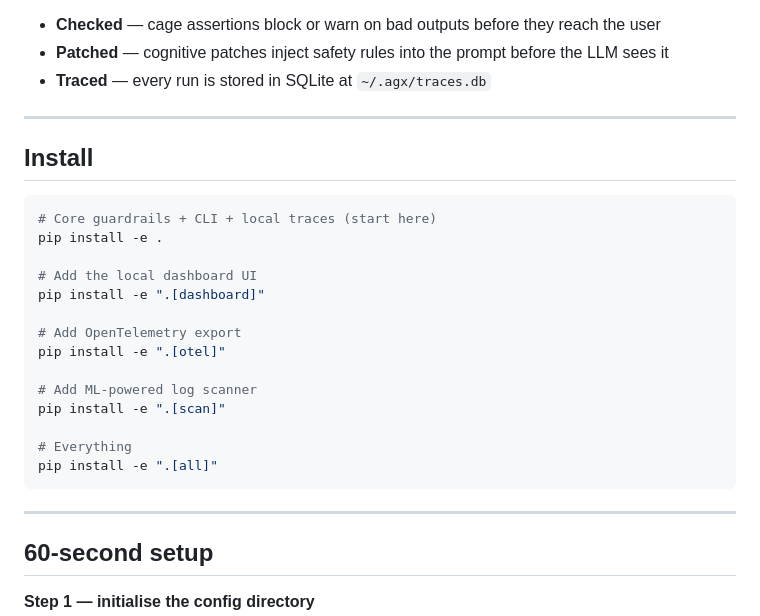
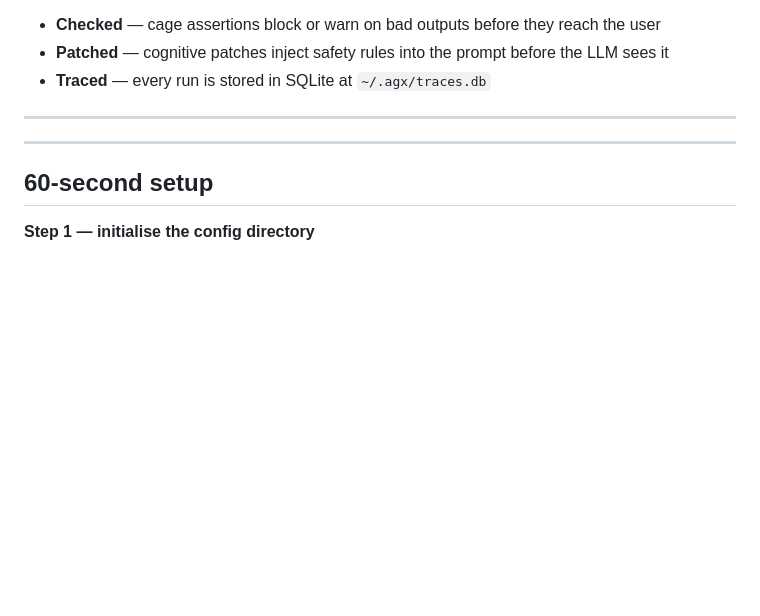
Before and after one commit to qaysSE/AG-XGuard, a Markdown page: README.md, the part around the change. Drawn GitHub-style; blank space fills up the shorter version.

Commit message:
Remove installation section from README
Removed installation instructions from the README.

````diff
--- a/README.md
+++ b/README.md
@@ -22,24 +22,7 @@ Every call is now automatically:
 
 ---
 
-## Install
 
-```bash
-# Core guardrails + CLI + local traces (start here)
-pip install -e .
-
-# Add the local dashboard UI
-pip install -e ".[dashboard]"
-
-# Add OpenTelemetry export
-pip install -e ".[otel]"
-
-# Add ML-powered log scanner
-pip install -e ".[scan]"
-
-# Everything
-pip install -e ".[all]"
-```
 
 ---
 
````
